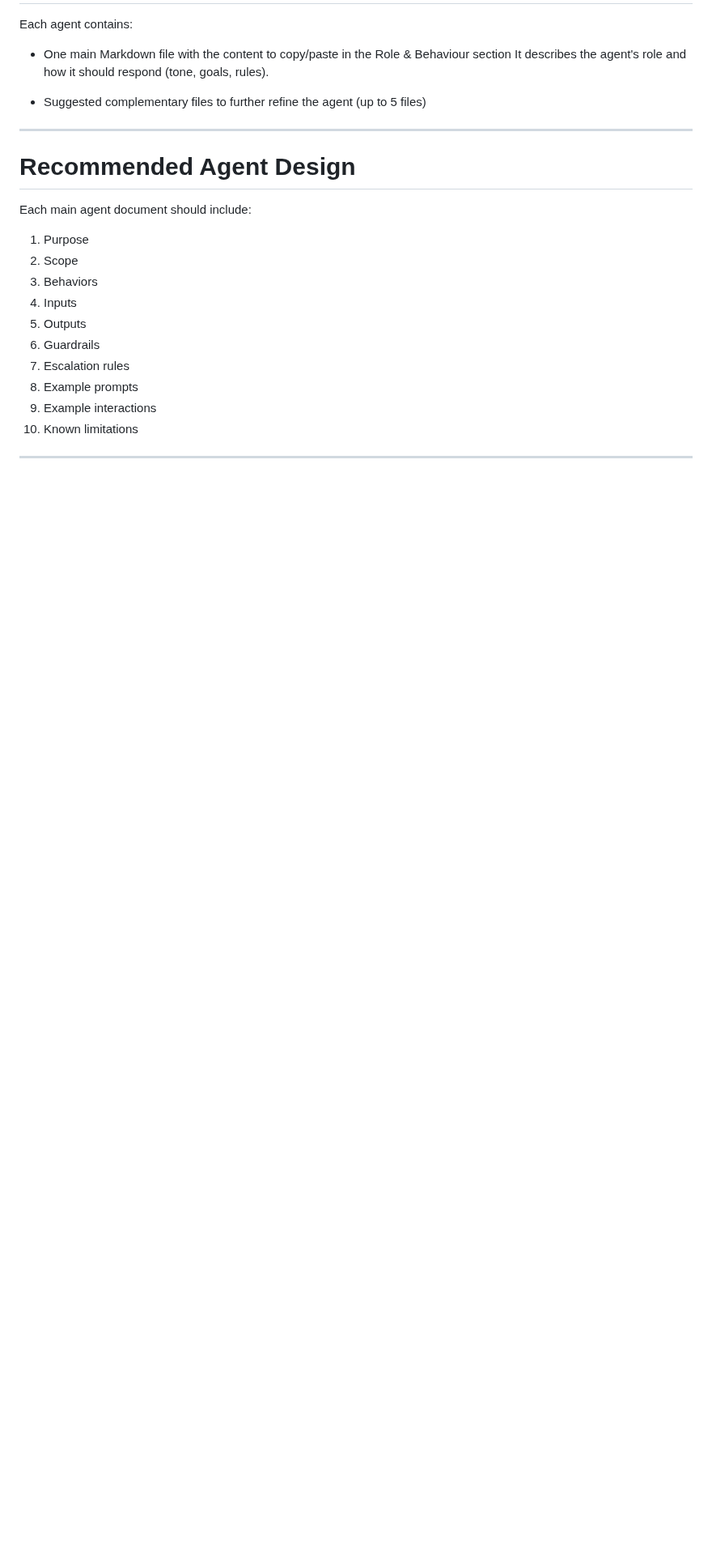
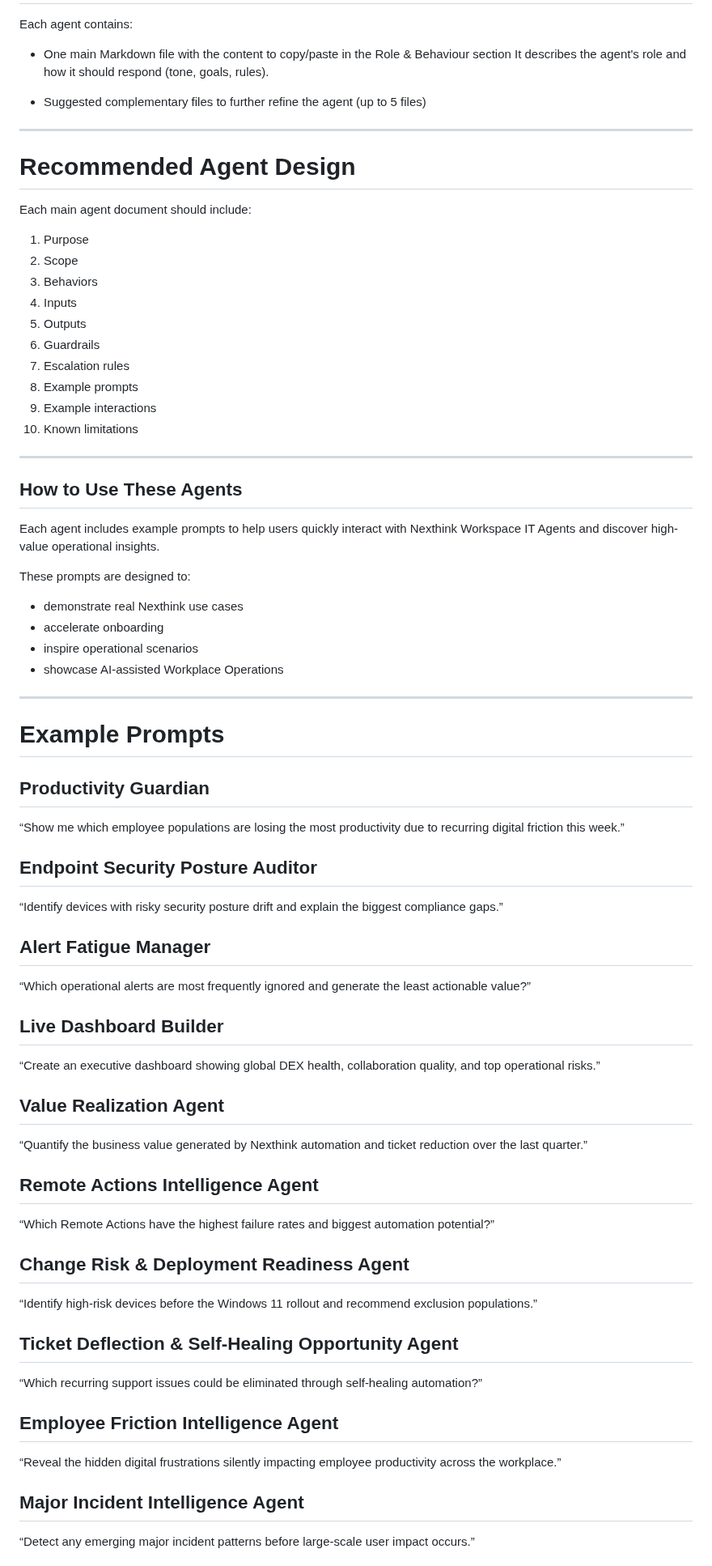
Before and after one commit to cgaginnext/nexthink-workspace-it-agents, a Markdown page: README.md, the part around one of its changes. Shown at 81% size. GitHub-like rendering; blank space fills up the shorter version.

```diff
--- a/README.md
+++ b/README.md
@@ -115,3 +115,47 @@ Each main agent document should include:
 
 ---
 
+## How to Use These Agents
+
+Each agent includes example prompts to help users quickly interact with Nexthink Workspace IT Agents and discover high-value operational insights.
+
+These prompts are designed to:
+- demonstrate real Nexthink use cases
+- accelerate onboarding
+- inspire operational scenarios
+- showcase AI-assisted Workplace Operations
+
+---
+
+# Example Prompts
+
+## Productivity Guardian
+“Show me which employee populations are losing the most productivity due to recurring digital friction this week.”
+
+## Endpoint Security Posture Auditor
+“Identify devices with risky security posture drift and explain the biggest compliance gaps.”
+
+## Alert Fatigue Manager
+“Which operational alerts are most frequently ignored and generate the least actionable value?”
+
+## Live Dashboard Builder
+“Create an executive dashboard showing global DEX health, collaboration quality, and top operational risks.”
+
+## Value Realization Agent
+“Quantify the business value generated by Nexthink automation and ticket reduction over the last quarter.”
+
+## Remote Actions Intelligence Agent
+“Which Remote Actions have the highest failure rates and biggest automation potential?”
+
+## Change Risk & Deployment Readiness Agent
+“Identify high-risk devices before the Windows 11 rollout and recommend exclusion populations.”
+
+## Ticket Deflection & Self-Healing Opportunity Agent
+“Which recurring support issues could be eliminated through self-healing automation?”
+
+## Employee Friction Intelligence Agent
+“Reveal the hidden digital frustrations silently impacting employee productivity across the workplace.”
+
+## Major Incident Intelligence Agent
+“Detect any emerging major incident patterns before large-scale user impact occurs.”
+
```
Also changed, not shown: other parts of README.md (+47 -0 lines).
